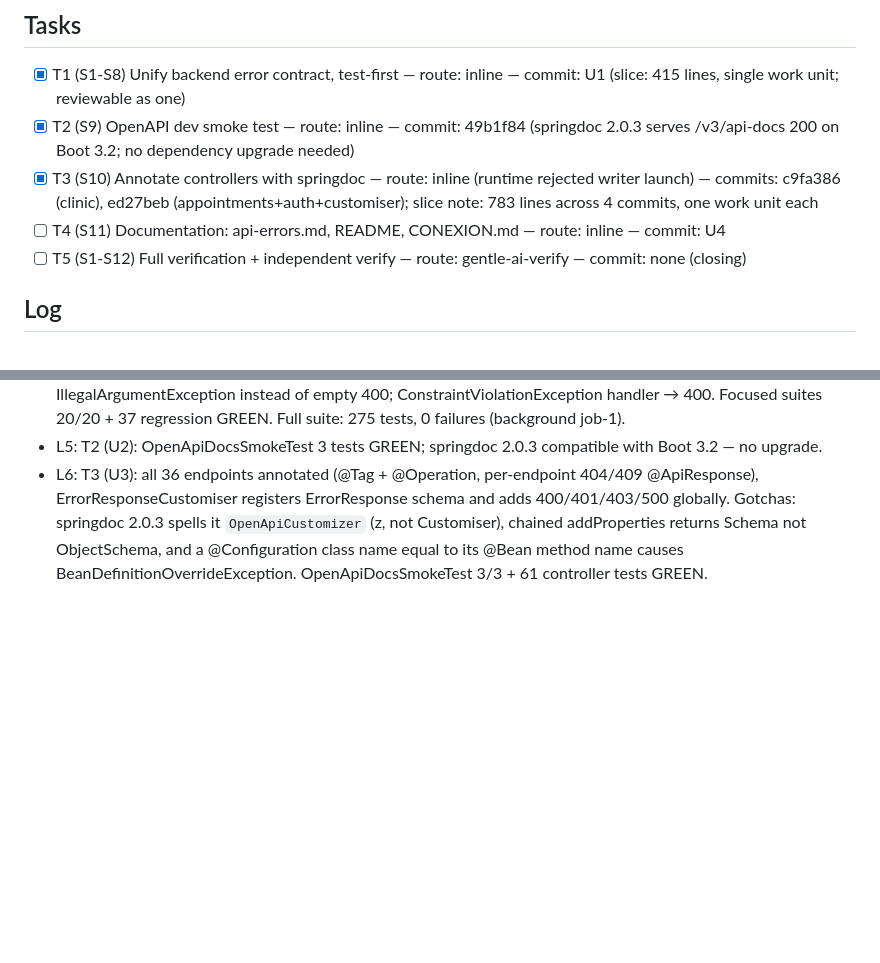
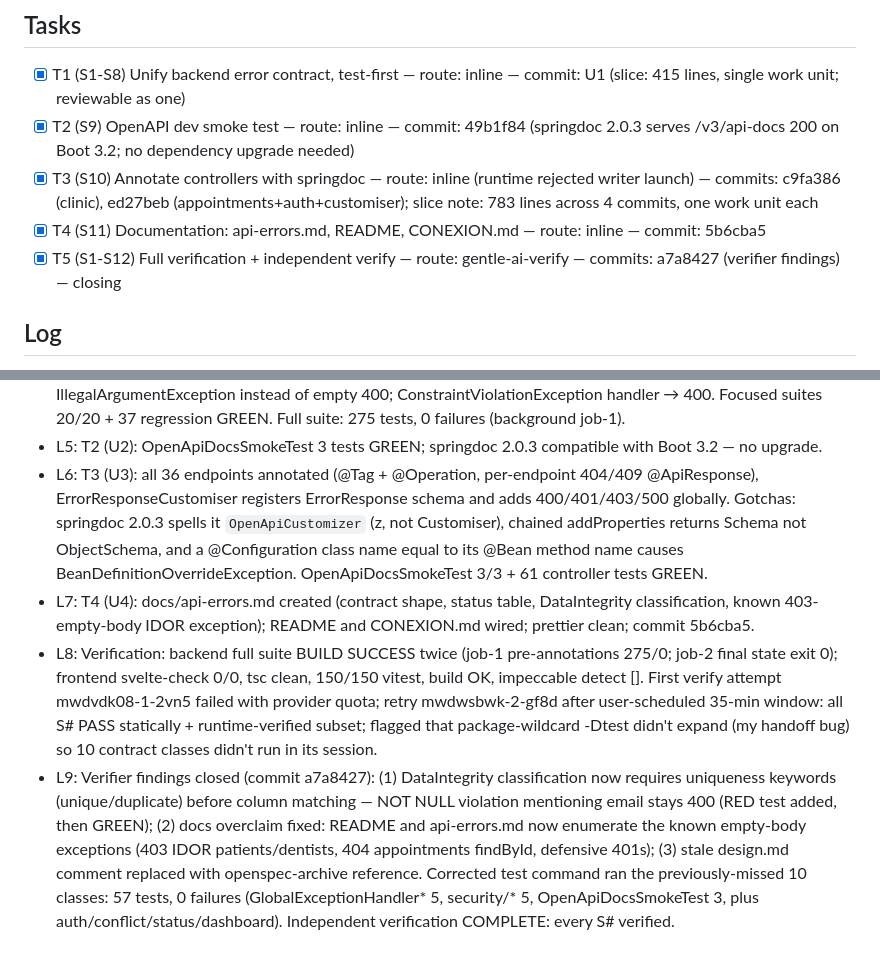
Before and after one commit to GinoL221/Dental-Clinic, a Markdown page: odd/tasks/api-error-contract-openapi.md, 2 parts joined by grey strips. GitHub-like rendering; blank space fills up the shorter version.

Commit message:
docs(odd): record verification completion and verifier findings closure in task log

```diff
--- a/odd/tasks/api-error-contract-openapi.md
+++ b/odd/tasks/api-error-contract-openapi.md
@@ -24,9 +24,8 @@ Quotes from the user's approval of the plan (2026-11-12), verbatim intent:
 - [x] T1 (S1-S8) Unify backend error contract, test-first — route: inline — commit: U1 (slice: 415 lines, single work unit; reviewable as one)
 - [x] T2 (S9) OpenAPI dev smoke test — route: inline — commit: 49b1f84 (springdoc 2.0.3 serves /v3/api-docs 200 on Boot 3.2; no dependency upgrade needed)
 - [x] T3 (S10) Annotate controllers with springdoc — route: inline (runtime rejected writer launch) — commits: c9fa386 (clinic), ed27beb (appointments+auth+customiser); slice note: 783 lines across 4 commits, one work unit each
-- [ ] T4 (S11) Documentation: api-errors.md, README, CONEXION.md — route: inline — commit: U4
-- [ ] T5 (S1-S12) Full verification + independent verify — route: gentle-ai-verify — commit: none (closing)
-
+- [x] T4 (S11) Documentation: api-errors.md, README, CONEXION.md — route: inline — commit: 5b6cba5
+- [x] T5 (S1-S12) Full verification + independent verify — route: gentle-ai-verify — commits: a7a8427 (verifier findings) — closing
 ## Log
 
 - L1: User asked (2026-11-12): "esta completa la documentacion del proyecto? es consistente con el manejo de errores? esta documentado la api del backend? usamos openapi o algo similiar?"
@@ -35,3 +34,6 @@ Quotes from the user's approval of the plan (2026-11-12), verbatim intent:
 - L4: T1 (U1) implemented test-first: RED via signature/type compile failures, then GREEN. Changes: ErrorResponse gains additive `fieldErrors` (NON_NULL); DataIntegrityViolation handler returns ErrorResponse with uniqueness → 409 (slot/email/card_identity/registration_number/generic unique-duplicate) and rest → 400; EmailAlreadyExistsException + handler deleted (dead code); registration duplicate now DuplicateResourceException → 409; RestAccessDeniedHandler writes ErrorResponse 403 for URL-level denies (wired in SecurityConfiguration, supersedes design.md Decision 3 note); DashboardController throws IllegalArgumentException instead of empty 400; ConstraintViolationException handler → 400. Focused suites 20/20 + 37 regression GREEN. Full suite: 275 tests, 0 failures (background job-1).
 - L5: T2 (U2): OpenApiDocsSmokeTest 3 tests GREEN; springdoc 2.0.3 compatible with Boot 3.2 — no upgrade.
 - L6: T3 (U3): all 36 endpoints annotated (@Tag + @Operation, per-endpoint 404/409 @ApiResponse), ErrorResponseCustomiser registers ErrorResponse schema and adds 400/401/403/500 globally. Gotchas: springdoc 2.0.3 spells it `OpenApiCustomizer` (z, not Customiser), chained addProperties returns Schema not ObjectSchema, and a @Configuration class name equal to its @Bean method name causes BeanDefinitionOverrideException. OpenApiDocsSmokeTest 3/3 + 61 controller tests GREEN.
+- L7: T4 (U4): docs/api-errors.md created (contract shape, status table, DataIntegrity classification, known 403-empty-body IDOR exception); README and CONEXION.md wired; prettier clean; commit 5b6cba5.
+- L8: Verification: backend full suite BUILD SUCCESS twice (job-1 pre-annotations 275/0; job-2 final state exit 0); frontend svelte-check 0/0, tsc clean, 150/150 vitest, build OK, impeccable detect []. First verify attempt mwdvdk08-1-2vn5 failed with provider quota; retry mwdwsbwk-2-gf8d after user-scheduled 35-min window: all S# PASS statically + runtime-verified subset; flagged that package-wildcard -Dtest didn't expand (my handoff bug) so 10 contract classes didn't run in its session.
+- L9: Verifier findings closed (commit a7a8427): (1) DataIntegrity classification now requires uniqueness keywords (unique/duplicate) before column matching — NOT NULL violation mentioning email stays 400 (RED test added, then GREEN); (2) docs overclaim fixed: README and api-errors.md now enumerate the known empty-body exceptions (403 IDOR patients/dentists, 404 appointments findById, defensive 401s); (3) stale design.md comment replaced with openspec-archive reference. Corrected test command ran the previously-missed 10 classes: 57 tests, 0 failures (GlobalExceptionHandler* 5, security/* 5, OpenApiDocsSmokeTest 3, plus auth/conflict/status/dashboard). Independent verification COMPLETE: every S# verified.
```
